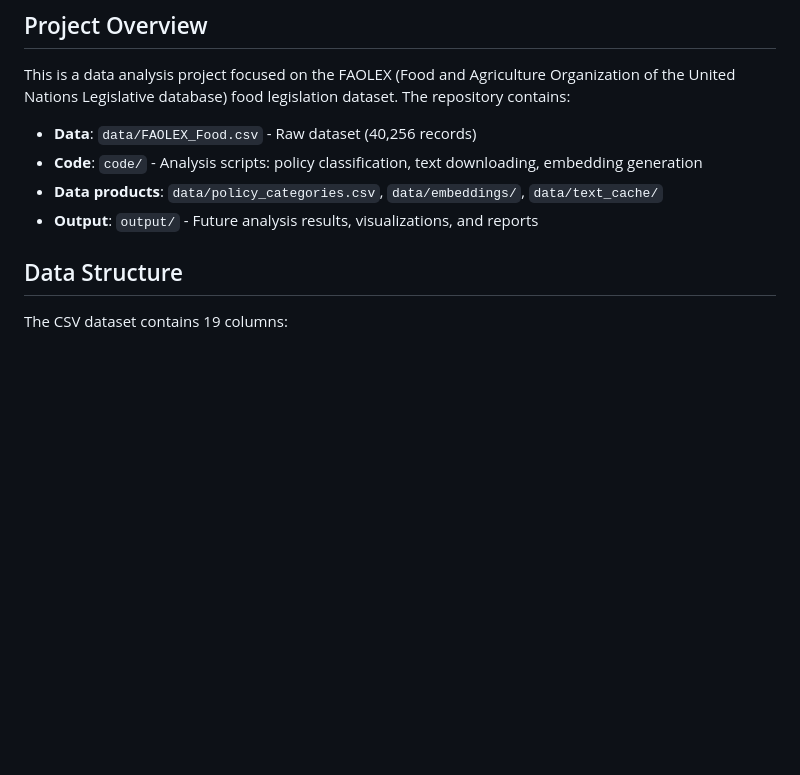
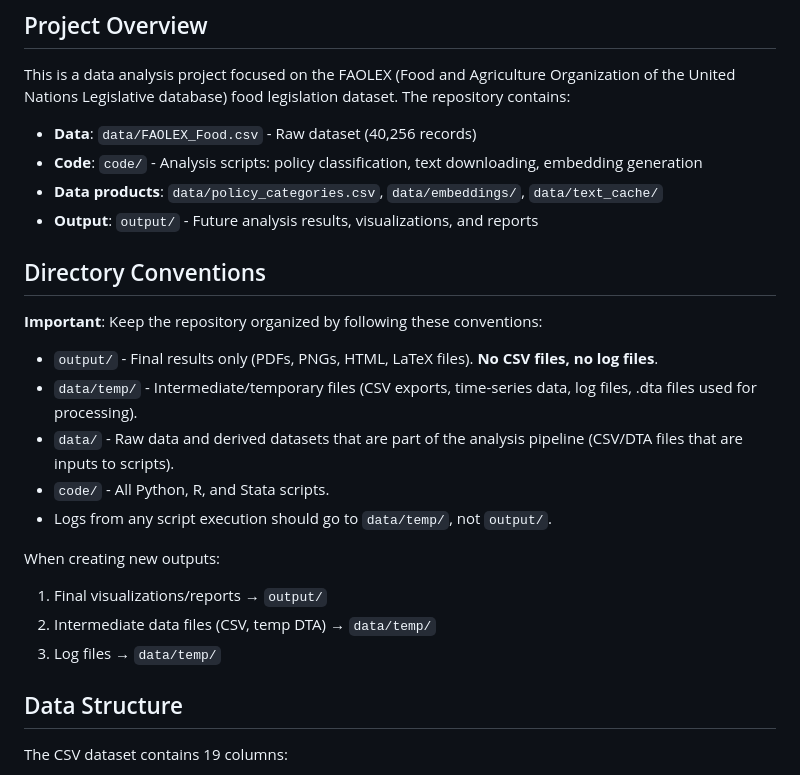
Before and after one commit to dgonzalezgonzalez/faolex-analysis, a Markdown page: CLAUDE.md, the part around the change. GitHub-like rendering; blank space fills up the shorter version.

Commit message:
Update file organization: move intermediate files to data/temp, clarify conventions in CLAUDE.md
- Move world_map_time_series.csv to data/temp/
- Move all logs from output/ to data/temp/
- Add Directory Conventions section to CLAUDE.md
- Ensure output/ contains only final results

```diff
--- a/CLAUDE.md
+++ b/CLAUDE.md
@@ -10,6 +10,21 @@ This is a data analysis project focused on the FAOLEX (Food and Agriculture Orga
 - **Code**: `code/` - Analysis scripts: policy classification, text downloading, embedding generation
 - **Data products**: `data/policy_categories.csv`, `data/embeddings/`, `data/text_cache/`
 - **Output**: `output/` - Future analysis results, visualizations, and reports
+
+## Directory Conventions
+
+**Important**: Keep the repository organized by following these conventions:
+
+- `output/` - Final results only (PDFs, PNGs, HTML, LaTeX files). **No CSV files, no log files**.
+- `data/temp/` - Intermediate/temporary files (CSV exports, time-series data, log files, .dta files used for processing).
+- `data/` - Raw data and derived datasets that are part of the analysis pipeline (CSV/DTA files that are inputs to scripts).
+- `code/` - All Python, R, and Stata scripts.
+- Logs from any script execution should go to `data/temp/`, not `output/`.
+
+When creating new outputs:
+1. Final visualizations/reports → `output/`
+2. Intermediate data files (CSV, temp DTA) → `data/temp/`
+3. Log files → `data/temp/`
 
 ## Data Structure
 
```
